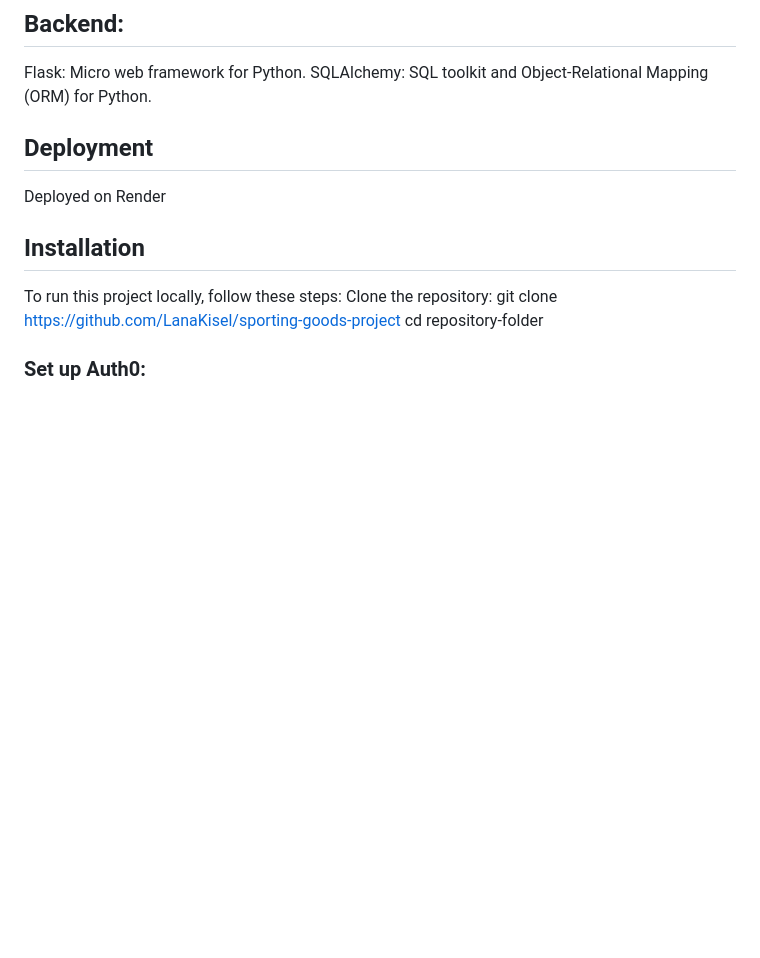
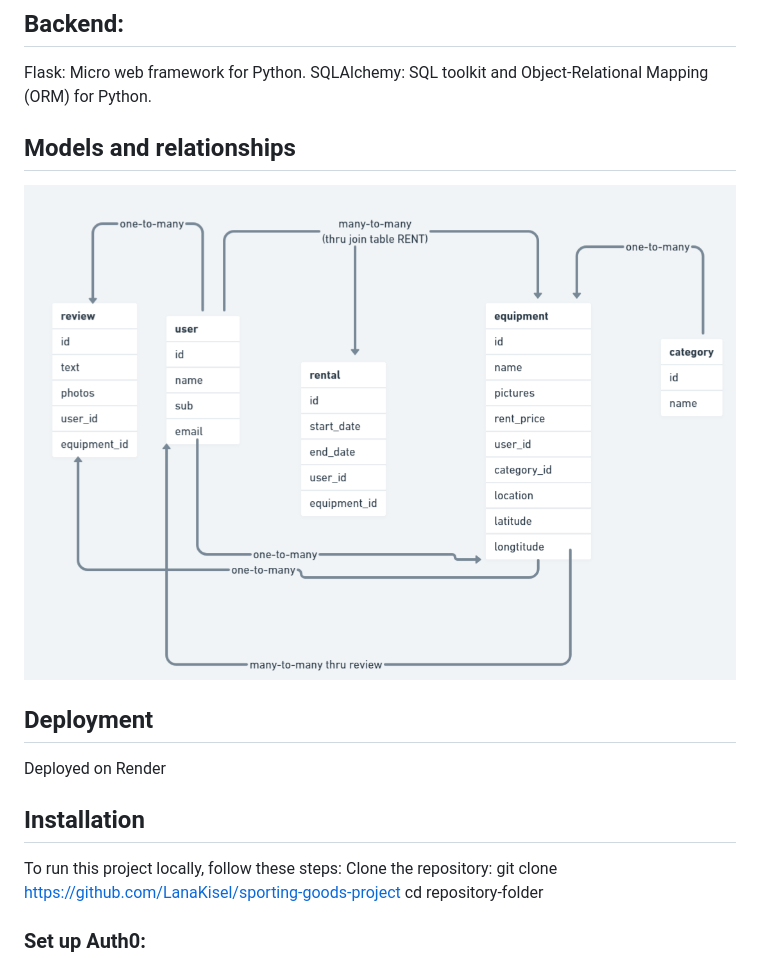
Before and after one commit to LanaKisel/sporting-goods-project, a Markdown page: client/README.md, the part around the change. Rendered like a GitHub page; pictures changed too: models_relationships.png (added); blank space fills up the shorter version.

Commit message:
Included image of models in README.md

```diff
--- a/client/README.md
+++ b/client/README.md
@@ -32,6 +32,10 @@ Redux toolkit: global state, api query
 
 Flask: Micro web framework for Python.
 SQLAlchemy: SQL toolkit and Object-Relational Mapping (ORM) for Python.
+
+## Models and relationships
+
+![Image of Models and Relationships](/models_relationships.png)
 
 ## Deployment
 
```
